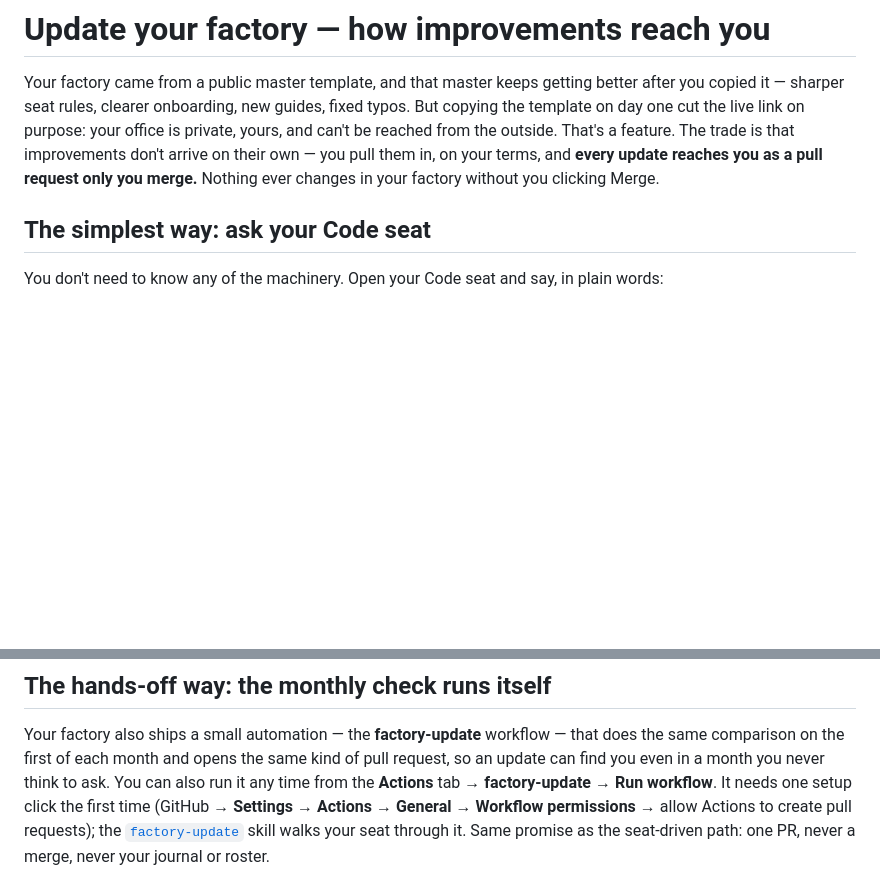
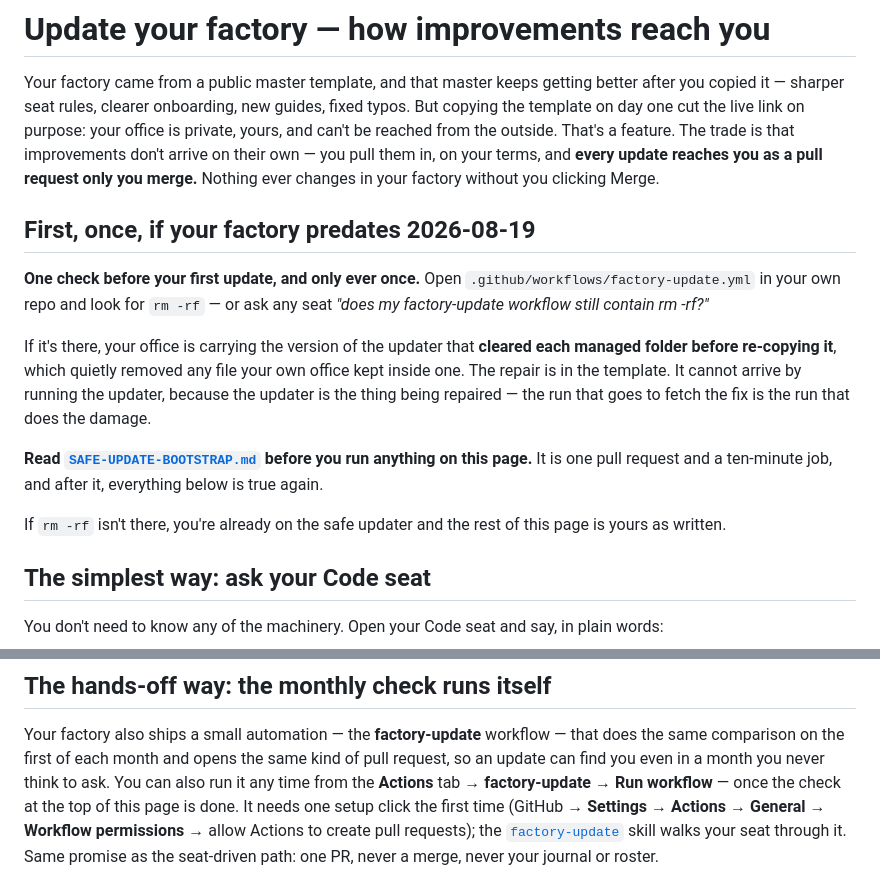
Before and after one commit to squidbay/factory, a Markdown page: guides/UPDATE-YOUR-FACTORY.md, 2 parts joined by grey strips. Rendered like a GitHub page; blank space fills up the shorter version.

```diff
--- a/guides/UPDATE-YOUR-FACTORY.md
+++ b/guides/UPDATE-YOUR-FACTORY.md
@@ -7,6 +7,25 @@ your office is private, yours, and can't be reached from the outside. That's a
 feature. The trade is that improvements don't arrive on their own — you pull them
 in, on your terms, and **every update reaches you as a pull request only you
 merge.** Nothing ever changes in your factory without you clicking Merge.
+
+## First, once, if your factory predates 2026-08-19
+
+**One check before your first update, and only ever once.** Open
+`.github/workflows/factory-update.yml` in your own repo and look for `rm -rf` —
+or ask any seat *"does my factory-update workflow still contain rm -rf?"*
+
+If it's there, your office is carrying the version of the updater that **cleared
+each managed folder before re-copying it**, which quietly removed any file your
+own office kept inside one. The repair is in the template. It cannot arrive by
+running the updater, because the updater is the thing being repaired — the run
+that goes to fetch the fix is the run that does the damage.
+
+**Read [`SAFE-UPDATE-BOOTSTRAP.md`](SAFE-UPDATE-BOOTSTRAP.md) before you run
+anything on this page.** It is one pull request and a ten-minute job, and after
+it, everything below is true again.
+
+If `rm -rf` isn't there, you're already on the safe updater and the rest of this
+page is yours as written.
 
 ## The simplest way: ask your Code seat
 
@@ -55,7 +74,7 @@ Your factory also ships a small automation — the **factory-update** workflow
 that does the same comparison on the first of each month and opens the same kind
 of pull request, so an update can find you even in a month you never think to
 ask. You can also run it any time from the **Actions** tab → **factory-update** →
-**Run workflow**. It needs one setup click the first time (GitHub → **Settings →
+**Run workflow** — once the check at the top of this page is done. It needs one setup click the first time (GitHub → **Settings →
 Actions → General → Workflow permissions** → allow Actions to create pull
 requests); the [`factory-update`](../skills/factory-update/SKILL.md) skill walks
 your seat through it. Same promise as the seat-driven path: one PR, never a
```
Also changed, not shown: guides/SAFE-UPDATE-BOOTSTRAP.md (added, +167 -0 lines).
